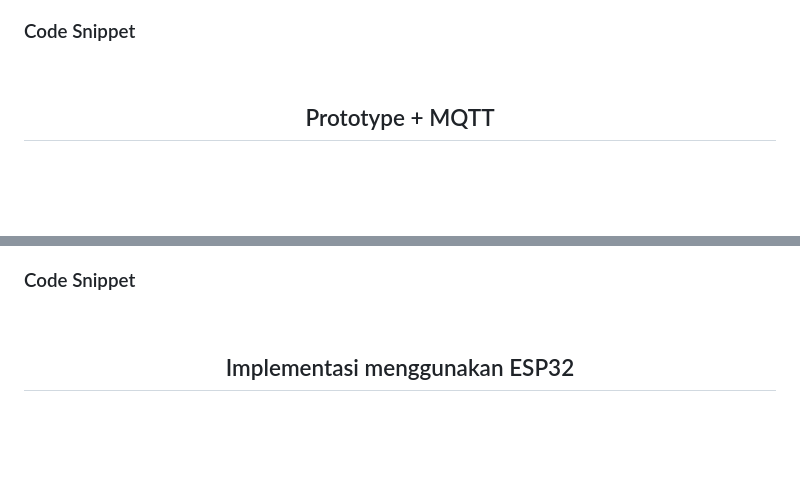
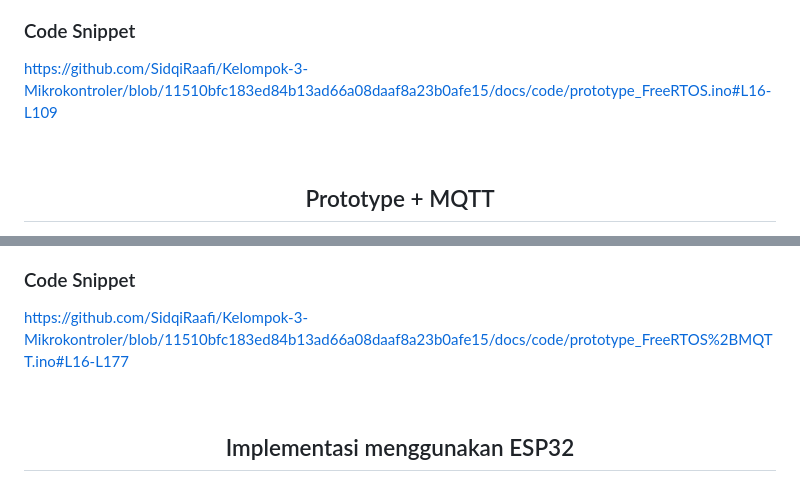
Before and after one commit to SidqiRaafi/Kelompok-3-Mikrokontroler, a Markdown page: README.md, 2 parts joined by grey strips. Rendered like a GitHub page; blank space fills up the shorter version.

Commit message:
Enhance README with code links and images
Updated README to include links to code snippets and images for broker configuration and data transmission.

```diff
--- a/README.md
+++ b/README.md
@@ -47,7 +47,7 @@
   <p>Setelah logika dasar berjalan, sistem diubah menggunakan FreeRTOS agar pembacaan sensor tidak terganggu oleh proses lain. Program dipisah menjadi dua task mandiri yaitu GasTask dengan prioritas tertinggi bertugas membaca sensor, menentukan status kebocoran, dan mengendalikan LED dan buzzer untuk deteksi kebocoran, sementara StatusTask berprioritas rendah mengambil data terbaru dari queue dan menampilkannya ke Serial Monitor. Dengan pemisahan ini, alarm tetap responsif meskipun ada beban kerja lain dan pembacaan sensor tidak lagi harus menunggu proses logging selesai menghasilkan sistem yang lebih responsif.</p>
 
   ### Code Snippet
-  <placeholder>
+  https://github.com/SidqiRaafi/Kelompok-3-Mikrokontroler/blob/11510bfc183ed84b13ad66a08daaf8a23b0afe15/docs/code/prototype_FreeRTOS.ino#L16-L109
   </div>
 <br/>
 
@@ -67,7 +70,7 @@ disini Prioritas task tetap dipertahankan: GasTask (prioritas 3) fokus pada sens
   </div>
 
 ### Code Snippet
-<placeholder>
+https://github.com/SidqiRaafi/Kelompok-3-Mikrokontroler/blob/11510bfc183ed84b13ad66a08daaf8a23b0afe15/docs/code/prototype_FreeRTOS%2BMQTT.ino#L16-L177
 </div>
 <br/>
 
```
Also changed, not shown: other parts of README.md (+7 -4 lines).
